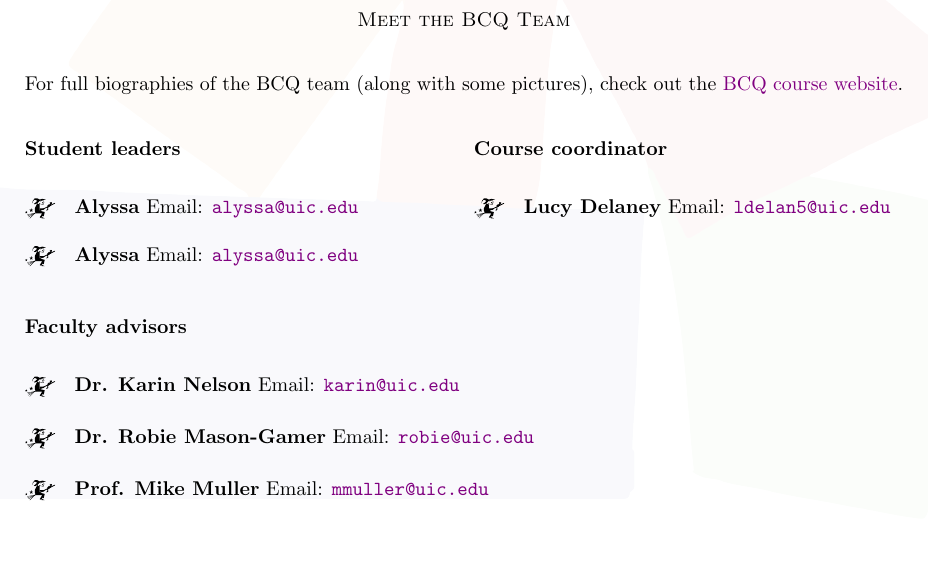
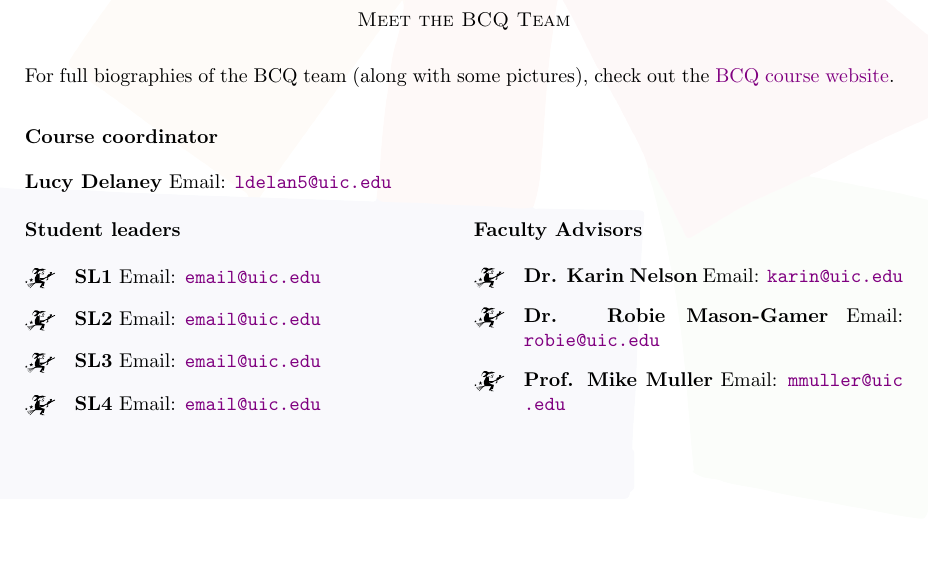
Before and after one commit to ledelaney/bcq, a LaTeX document (syllabus/texed/syllabus.tex): part of page 1 of 3, cut so that both start at the same text. Compiled offline with pdfLaTeX.

Commit message:
working on syllabus

```diff
--- a/syllabus/texed/syllabus.tex
+++ b/syllabus/texed/syllabus.tex
@@ -168,6 +168,9 @@
 \section{Meet the BCQ Team}
 
 For full biographies of the BCQ team (along with some pictures), check out the \href{www.link.com}{BCQ course website}.
+\setstretch{1}
+\subsection{Course coordinator}
+\textbf{Lucy Delaney}\ Email: \url{ldelan5@uic.edu}
 
 \leftskip 4em
 \begin{multicols}{2}
@@ -176,28 +179,24 @@
   \subsection{Student leaders}
 
   \begin{itemize}[label=$\mathwitch*$]
-    \item{\textbf{Alyssa}\ Email: \url{alyssa@uic.edu}}
-   \item{\textbf{Alyssa}\ Email: \url{alyssa@uic.edu}}
+    \item{\textbf{SL1}\ Email: \url{email@uic.edu}}
+   \item{\textbf{SL2}\ Email: \url{email@uic.edu}}
+  \item{\textbf{SL3}\ Email: \url{email@uic.edu}}
+   \item{\textbf{SL4}\ Email: \url{email@uic.edu}}
     \end{itemize}
 
     \columnbreak
 
-\subsection{Course coordinator}
+\subsection{Faculty Advisors}
 
     \begin{itemize}[label=$\mathwitch*$]
-    \item{\textbf{Lucy Delaney}\ Email: \url{ldelan5@uic.edu}}
+      \item{\textbf{Dr. Karin Nelson}\ Email: \url{karin@uic.edu}}
+      \item{\textbf{Dr. Robie Mason-Gamer}\ Email: \url{robie@uic.edu}}
+      \item{\textbf{Prof. Mike Muller}\  Email: \url{mmuller@uic.edu}}
     \end{itemize}
 
   \end{multicols}
 
 
-    \subsection{Faculty advisors}
-
-    \begin{itemize}[label=$\mathwitch*$]
-    \item{\textbf{Dr. Karin Nelson}\ Email: \url{karin@uic.edu}}
-    \item{\textbf{Dr. Robie Mason-Gamer}\ Email: \url{robie@uic.edu}}
-    \item{\textbf{Prof. Mike Muller}\  Email: \url{mmuller@uic.edu}}
-    \end{itemize}
-
 
 \leftskip 0em
```
Also changed, not shown: syllabus/texed/syllabus.pdf, syllabus/texed/syllabus.tex (2 more changed lines).
